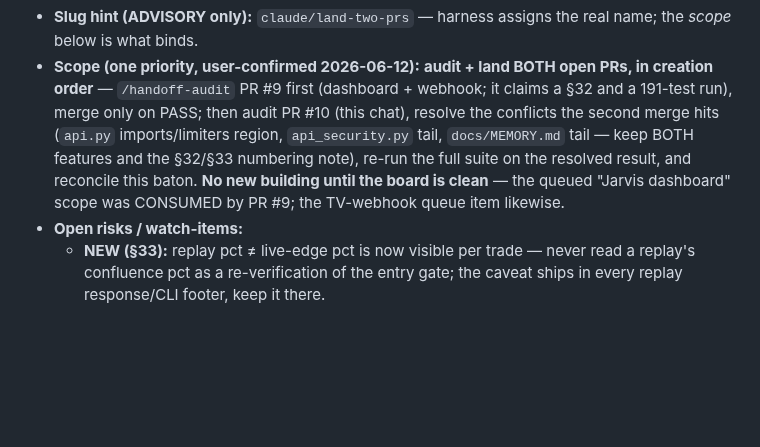
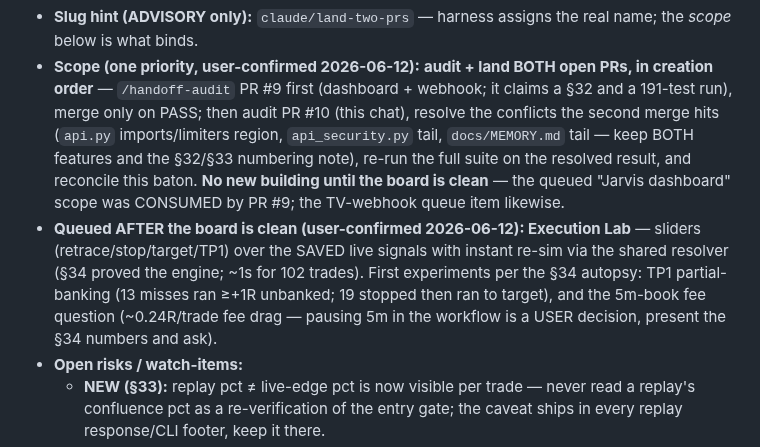
Before and after one commit to KudbeeZero/Kudbee-Quant-Bot-v1.0, a Markdown page: docs/HANDOFF.md, the part around the change. GitHub-like rendering; blank space fills up the shorter version.

```diff
--- a/docs/HANDOFF.md
+++ b/docs/HANDOFF.md
@@ -56,6 +56,13 @@
   suite on the resolved result, and reconcile this baton. **No new building
   until the board is clean** — the queued "Jarvis dashboard" scope was
   CONSUMED by PR #9; the TV-webhook queue item likewise.
+- **Queued AFTER the board is clean (user-confirmed 2026-06-12): Execution
+  Lab** — sliders (retrace/stop/target/TP1) over the SAVED live signals with
+  instant re-sim via the shared resolver (§34 proved the engine; ~1s for 102
+  trades). First experiments per the §34 autopsy: TP1 partial-banking (13
+  misses ran ≥+1R unbanked; 19 stopped then ran to target), and the 5m-book
+  fee question (~0.24R/trade fee drag — pausing 5m in the workflow is a USER
+  decision, present the §34 numbers and ask).
 - **Open risks / watch-items:**
   - **NEW (§33):** replay pct ≠ live-edge pct is now visible per trade — never
     read a replay's confluence pct as a re-verification of the entry gate; the
```
Also changed, not shown: docs/MEMORY.md (+32 -0 lines).
